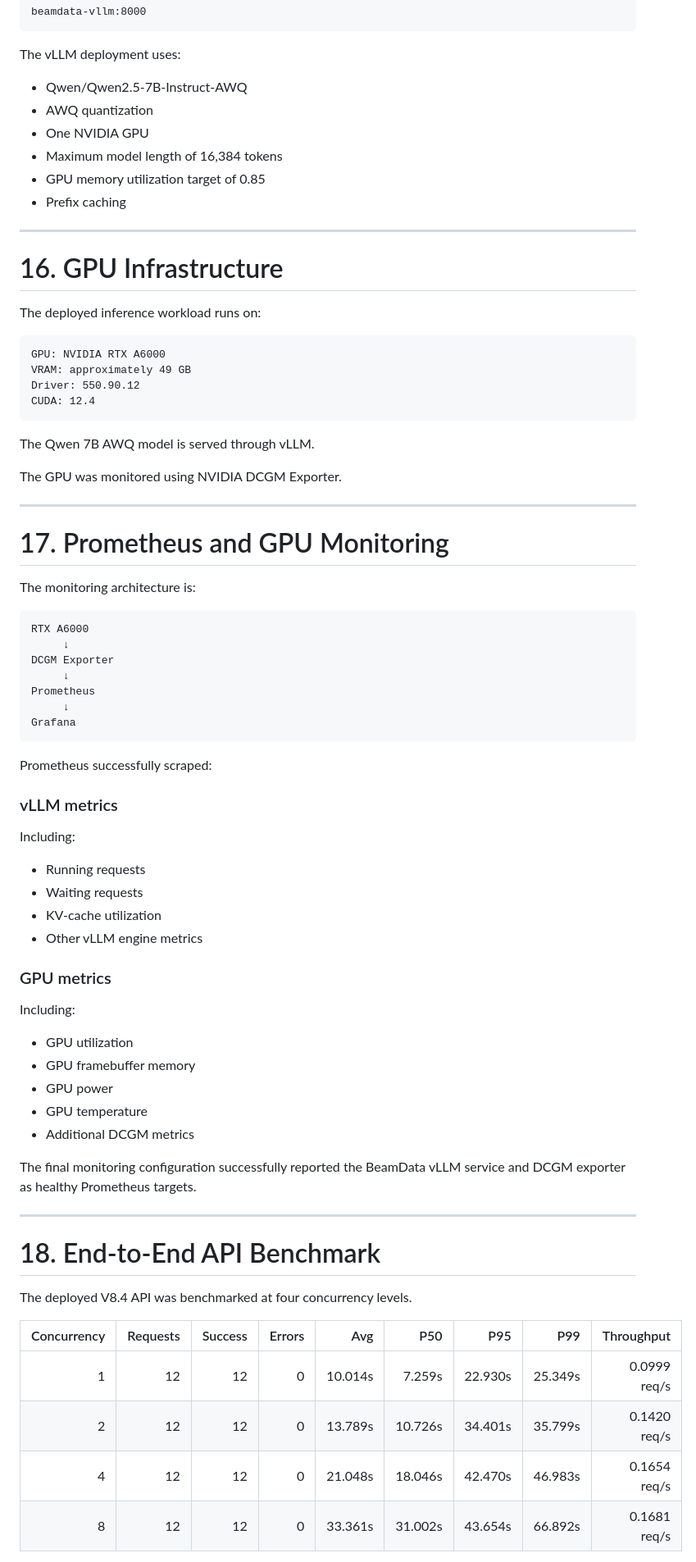
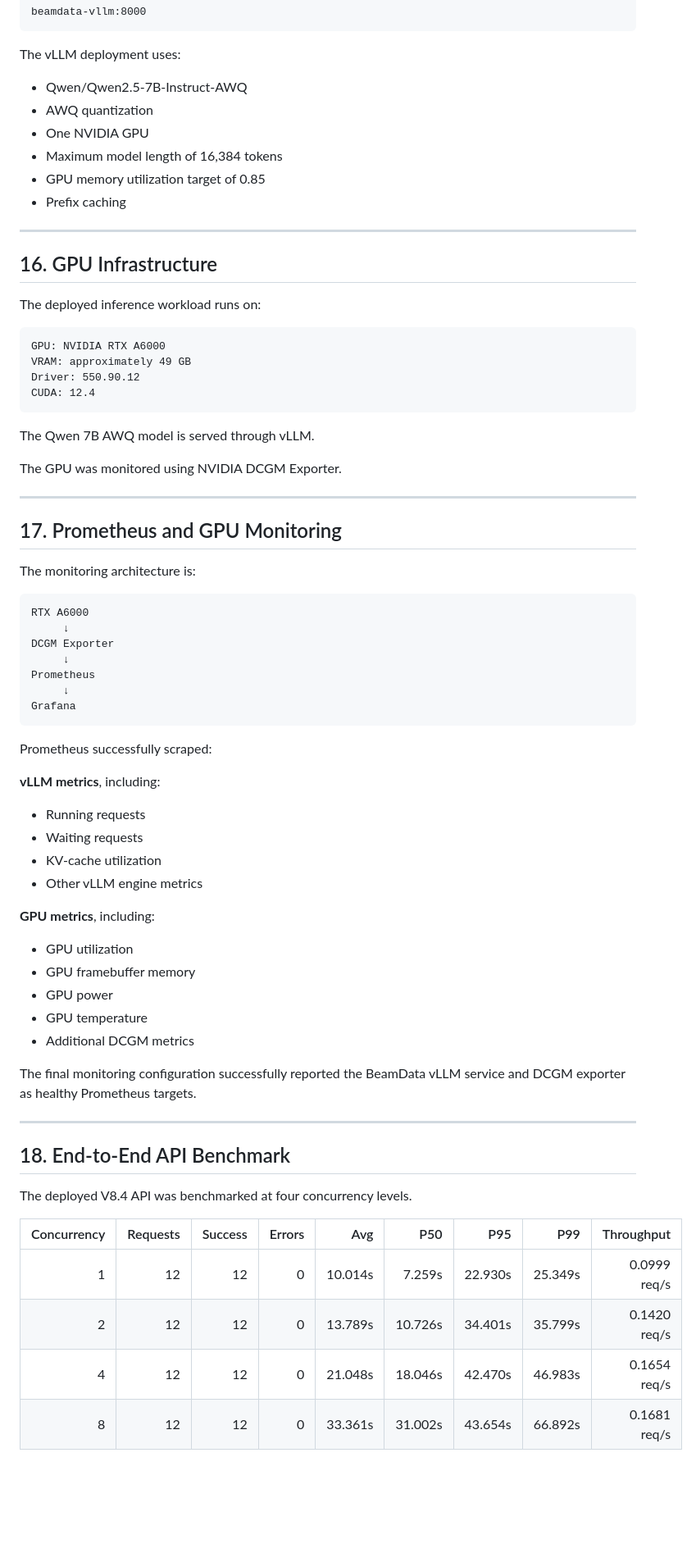
Before and after one commit to Lama-AlFaraj/CONTENT-TAGGING-COMPETENCY-MAPPING-Team-6-, a Markdown page: Benchmark/README.md, the part around one of its changes. Shown at 82% size. Drawn GitHub-style; blank space fills up the shorter version.

```diff
--- a/Benchmark/README.md
+++ b/Benchmark/README.md
@@ -422,16 +424,16 @@ beamdata-vllm:8000
 
 The vLLM deployment uses:
 
-* Qwen/Qwen2.5-7B-Instruct-AWQ
-* AWQ quantization
-* One NVIDIA GPU
-* Maximum model length of 16,384 tokens
-* GPU memory utilization target of 0.85
-* Prefix caching
+- Qwen/Qwen2.5-7B-Instruct-AWQ
+- AWQ quantization
+- One NVIDIA GPU
+- Maximum model length of 16,384 tokens
+- GPU memory utilization target of 0.85
+- Prefix caching
 
 ---
 
-# 16. GPU Infrastructure
+## 16. GPU Infrastructure
 
 The deployed inference workload runs on:
 
@@ -448,7 +450,7 @@ The GPU was monitored using NVIDIA DCGM Exporter.
 
 ---
 
-# 17. Prometheus and GPU Monitoring
+## 17. Prometheus and GPU Monitoring
 
 The monitoring architecture is:
 
@@ -464,37 +466,33 @@ Grafana
 
 Prometheus successfully scraped:
 
-### vLLM metrics
+**vLLM metrics**, including:
 
-Including:
+- Running requests
+- Waiting requests
+- KV-cache utilization
+- Other vLLM engine metrics
 
-* Running requests
-* Waiting requests
-* KV-cache utilization
-* Other vLLM engine metrics
+**GPU metrics**, including:
 
-### GPU metrics
-
-Including:
-
-* GPU utilization
-* GPU framebuffer memory
-* GPU power
-* GPU temperature
-* Additional DCGM metrics
+- GPU utilization
+- GPU framebuffer memory
+- GPU power
+- GPU temperature
+- Additional DCGM metrics
 
 The final monitoring configuration successfully reported the BeamData vLLM service and DCGM exporter as healthy Prometheus targets.
 
 ---
 
-# 18. End-to-End API Benchmark
+## 18. End-to-End API Benchmark
 
 The deployed V8.4 API was benchmarked at four concurrency levels.
 
-| Concurrency | Requests | Success | Errors |     Avg |     P50 |     P95 |     P99 |   Throughput |
-| ----------: | -------: | ------: | -----: | ------: | ------: | ------: | ------: | -----------: |
-|           1 |       12 |      12 |      0 | 10.014s |  7.259s | 22.930s | 25.349s | 0.0999 req/s |
-|           2 |       12 |      12 |      0 | 13.789s | 10.726s | 34.401s | 35.799s | 0.1420 req/s |
-|           4 |       12 |      12 |      0 | 21.048s | 18.046s | 42.470s | 46.983s | 0.1654 req/s |
-|           8 |       12 |      12 |      0 | 33.361s | 31.002s | 43.654s | 66.892s | 0.1681 req/s |
+| Concurrency | Requests | Success | Errors | Avg | P50 | P95 | P99 | Throughput |
+|---:|---:|---:|---:|---:|---:|---:|---:|---:|
+| 1 | 12 | 12 | 0 | 10.014s | 7.259s | 22.930s | 25.349s | 0.0999 req/s |
+| 2 | 12 | 12 | 0 | 13.789s | 10.726s | 34.401s | 35.799s | 0.1420 req/s |
+| 4 | 12 | 12 | 0 | 21.048s | 18.046s | 42.470s | 46.983s | 0.1654 req/s |
+| 8 | 12 | 12 | 0 | 33.361s | 31.002s | 43.654s | 66.892s | 0.1681 req/s |
 
```
Also changed, not shown: other parts of Benchmark/README.md (+182 -191 lines).
